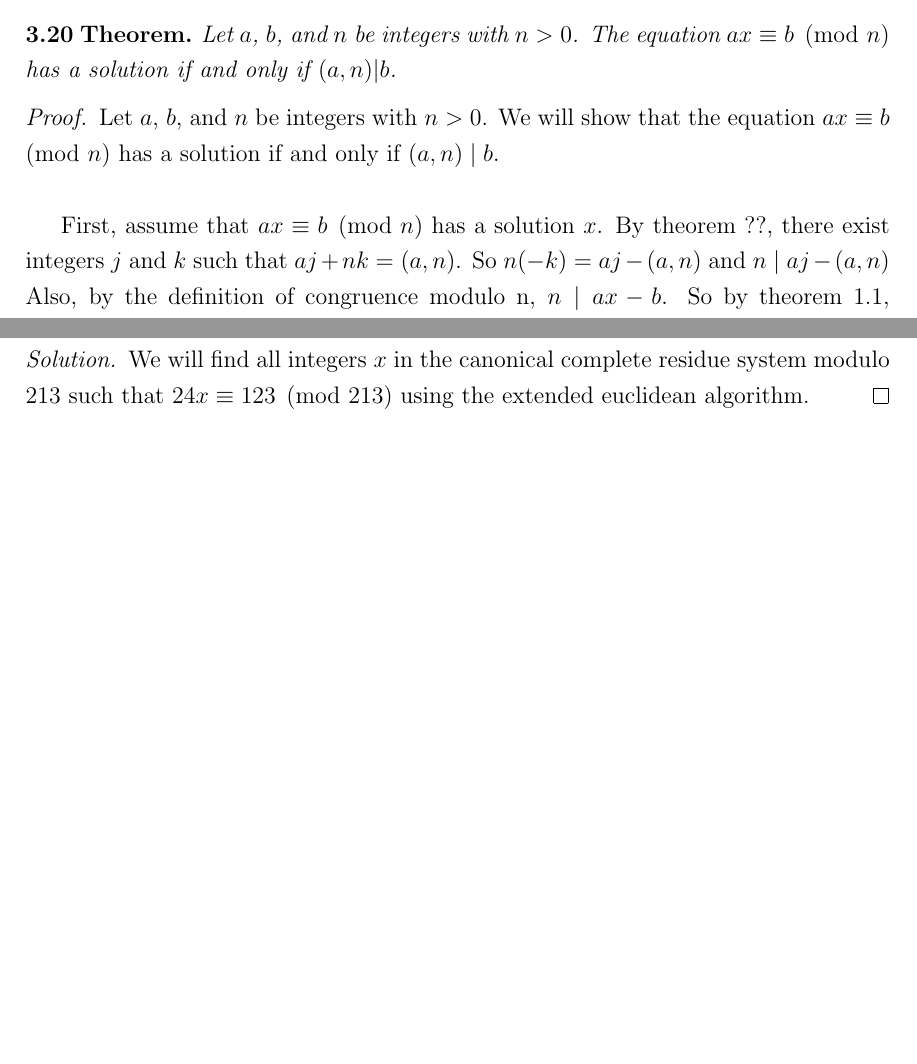
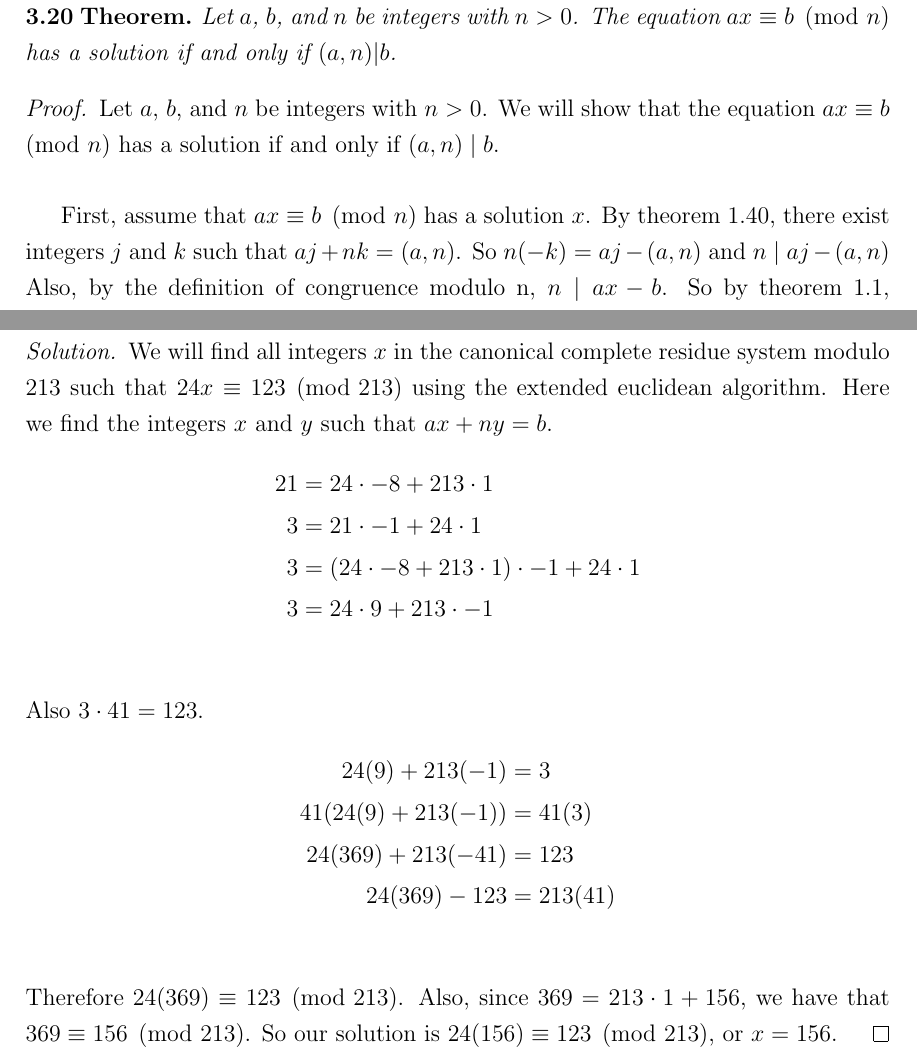
Before and after one commit to ProCynic/328k, a LaTeX problem sheet (hw17/hw17.tex): two parts of pages 2 and 3 of 3, joined at a grey line, cut so that both start at the same text, the shorter picture padded with empty space. Compiled offline with pdfLaTeX.

Commit message:
done hw17

```diff
--- a/hw17/hw17.tex
+++ b/hw17/hw17.tex
@@ -118,7 +118,7 @@ Let $a$, $b$, and $n$ be integers with $n > 0$. The equation $ax
 \begin{proof}[Proof]
 Let $a$, $b$, and $n$ be integers with $n > 0$. We will show that the equation $ax \equiv b \pmod{n}$ has a solution if and only if $(a, n) \mid b$.\\
 
-First, assume that $ax \equiv b \pmod{n}$ has a solution $x$.  By theorem ??, there exist integers $j$ and $k$ such that $aj + nk = (a, n)$.  So $n(-k) = aj - (a, n)$ and $n \mid aj - (a, n)$ Also, by the definition of congruence modulo n, $n \mid ax - b$.  So by theorem 1.1, $n \mid ax - b + aj - (a, n)$, and by the definition of divides $nm = a(x+j) - b - (a, n)$ for some integer $m$.  Then for some integers $c$ and $d$,
+First, assume that $ax \equiv b \pmod{n}$ has a solution $x$.  By theorem 1.40, there exist integers $j$ and $k$ such that $aj + nk = (a, n)$.  So $n(-k) = aj - (a, n)$ and $n \mid aj - (a, n)$ Also, by the definition of congruence modulo n, $n \mid ax - b$.  So by theorem 1.1, $n \mid ax - b + aj - (a, n)$, and by the definition of divides $nm = a(x+j) - b - (a, n)$ for some integer $m$.  Then for some integers $c$ and $d$,
 \[c(a, n)m = d(a, n)(x+j) - b - (a, n).\]
 Rearranging this gives us :
 \[-cm(a, n) + d(x+j)(a, n) - (a, n) = b\]
@@ -152,6 +152,20 @@ the canonical complete residue system modulo $213$ that satisfy $24x
 \end{exer}
 
 \begin{proof}[Solution]
-We will find all integers $x$ in the canonical complete residue system modulo $213$ such that $24x \equiv 123 \pmod{213}$ using the extended euclidean algorithm.
+We will find all integers $x$ in the canonical complete residue system modulo $213$ such that $24x \equiv 123 \pmod{213}$ using the extended euclidean algorithm.  Here we find the integers $x$ and $y$ such that $ax + ny = b$.
+\begin{align*}
+21 &= 24 \cdot -8 + 213 \cdot 1\\
+3 &= 21 \cdot -1 + 24 \cdot 1\\
+3 &= (24 \cdot -8 + 213 \cdot 1) \cdot -1 + 24 \cdot 1\\
+3 &= 24 \cdot 9 + 213 \cdot -1\\
+\end{align*}
+Also $3\cdot 41 = 123$.
+\begin{align*}
+24(9) + 213(-1) &= 3\\
+41(24(9) + 213(-1)) &= 41(3)\\
+24(369) + 213(-41) &= 123\\
+24(369) - 123 &= 213(41)\\
+\end{align*}
+Therefore $24(369) \equiv 123 \pmod{213}$.  Also, since $369 = 213 \cdot 1 + 156$, we have that $369 \equiv 156 \pmod{213}$.  So our solution is $24(156) \equiv 123 \pmod{213}$, or $x = 156$.
 \end{proof}
 \end{document}
```
Also changed, not shown: hw17/hw17.pdf, hw17/hw17.tex (10 more changed lines).
